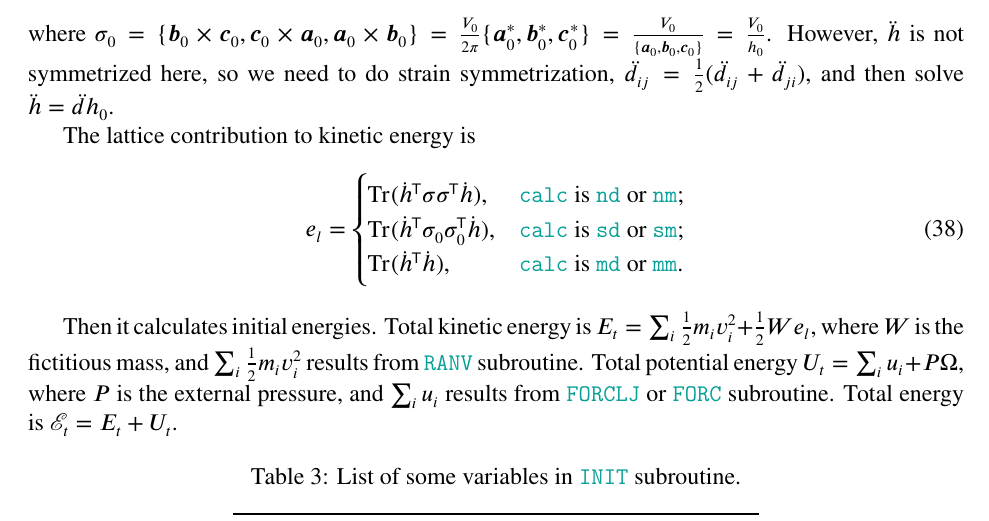
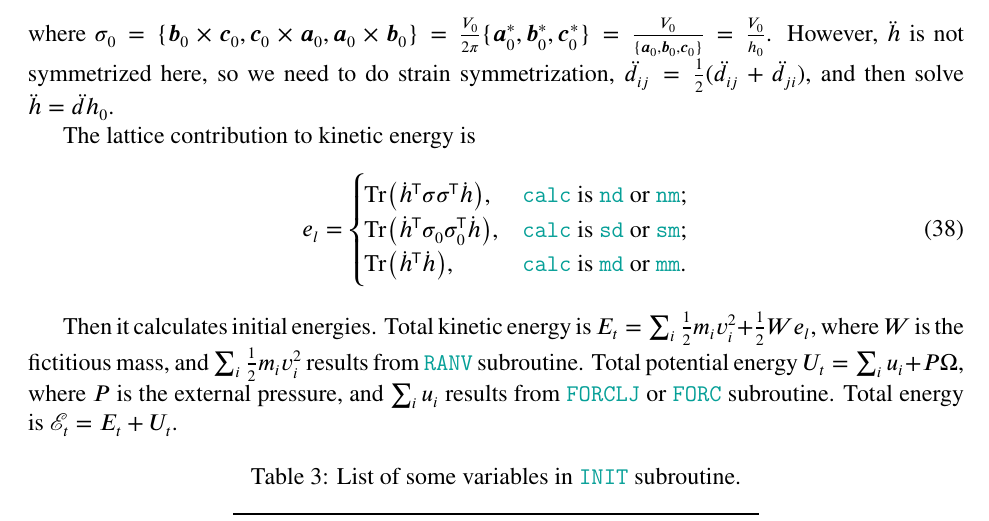
Before and after one commit to singularitti/MSAE-E6237, a LaTeX document (report.tex, which reads Preamble/newcommands.tex, Preamble/packages.tex): part of page 12 of 18, cut so that both start at the same text. Compiled offline with pdfLaTeX.

Commit message:
Before recover

```diff
--- a/Preamble/newcommands.tex
+++ b/Preamble/newcommands.tex
@@ -14,5 +14,4 @@
 \newcommand{\mean}[1]{\mkern 1.5mu\overline{\mkern-1.5mu#1\mkern-1.5mu}\mkern 1.5mu}
 
 \DeclareMathOperator{\sign}{sgn}
-\DeclareMathOperator{\Tr}{Tr}
 \DeclareMathOperator{\diag}{diag}
--- a/Preamble/packages.tex
+++ b/Preamble/packages.tex
@@ -10,6 +10,7 @@
 \usepackage{enumerate}
 \usepackage[T1]{fontenc}
 \usepackage{mathrsfs}
+\usepackage{physics}
 \usepackage{bm}
 \usepackage{braket}
 \usepackage[version=4]{mhchem}
```
